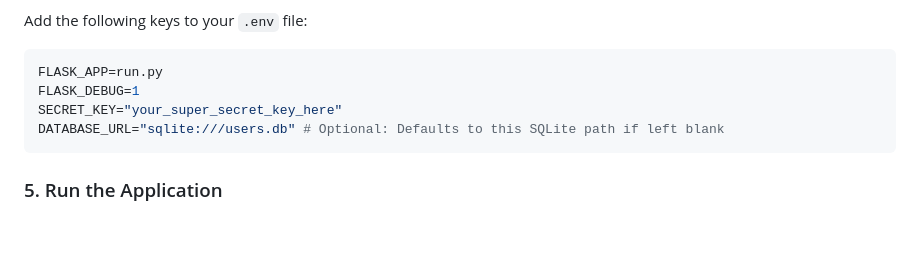
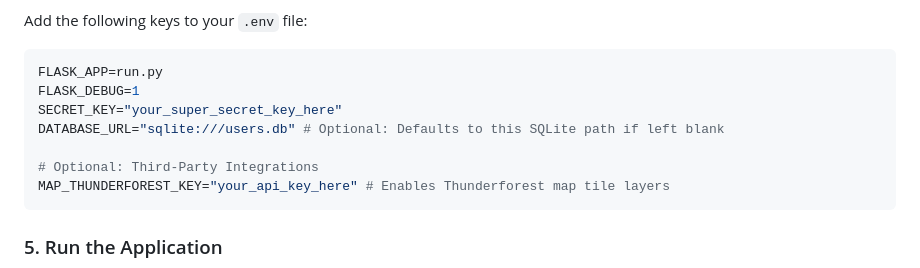
Before and after one commit to ely142/geocliques-webapp, a Markdown page: README.md, the part around the change. Drawn GitHub-style; blank space fills up the shorter version.

Commit message:
docs(readme): document thunderforest map key in environment instructions

````diff
--- a/README.md
+++ b/README.md
@@ -90,6 +90,9 @@ FLASK_APP=run.py
 FLASK_DEBUG=1
 SECRET_KEY="your_super_secret_key_here"
 DATABASE_URL="sqlite:///users.db" # Optional: Defaults to this SQLite path if left blank
+
+# Optional: Third-Party Integrations
+MAP_THUNDERFOREST_KEY="your_api_key_here" # Enables Thunderforest map tile layers
 ```
 ### 5. Run the Application
 
````
